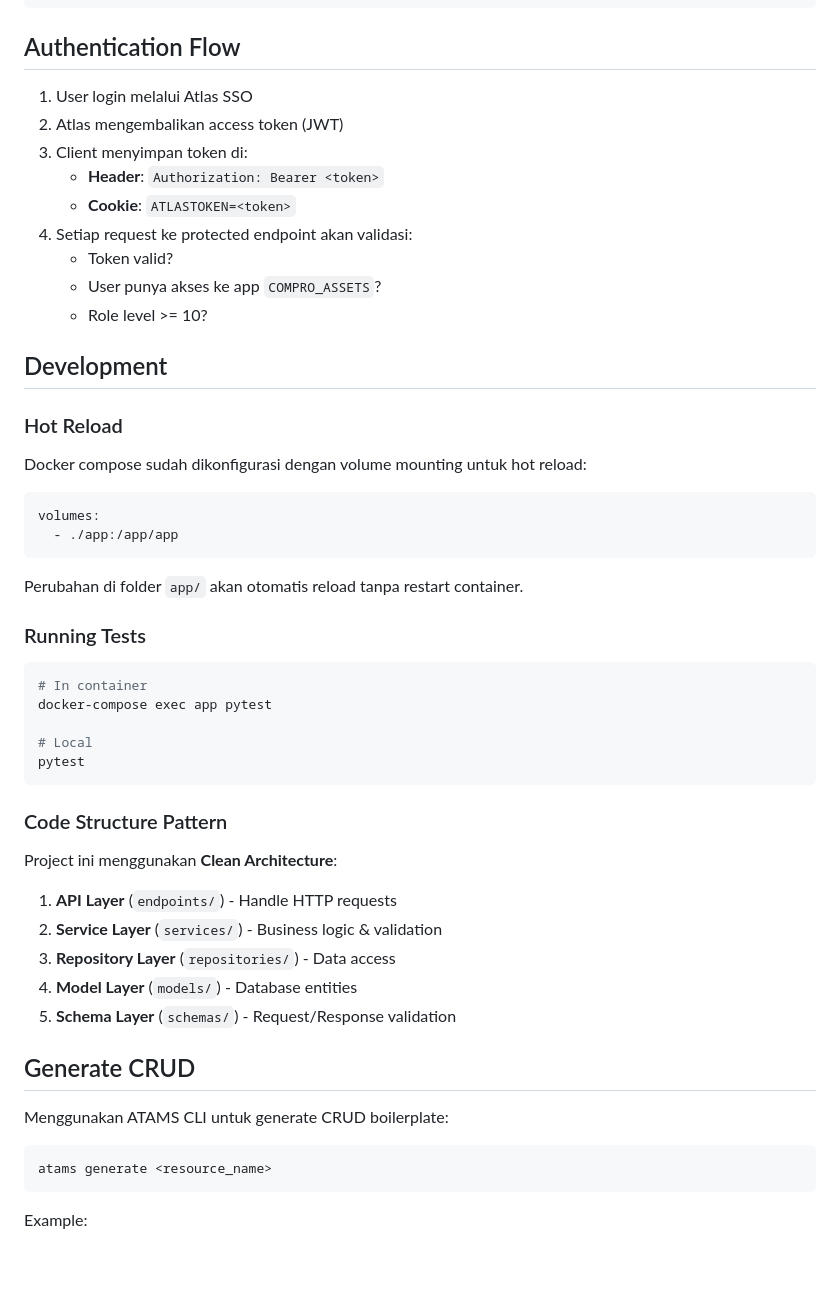
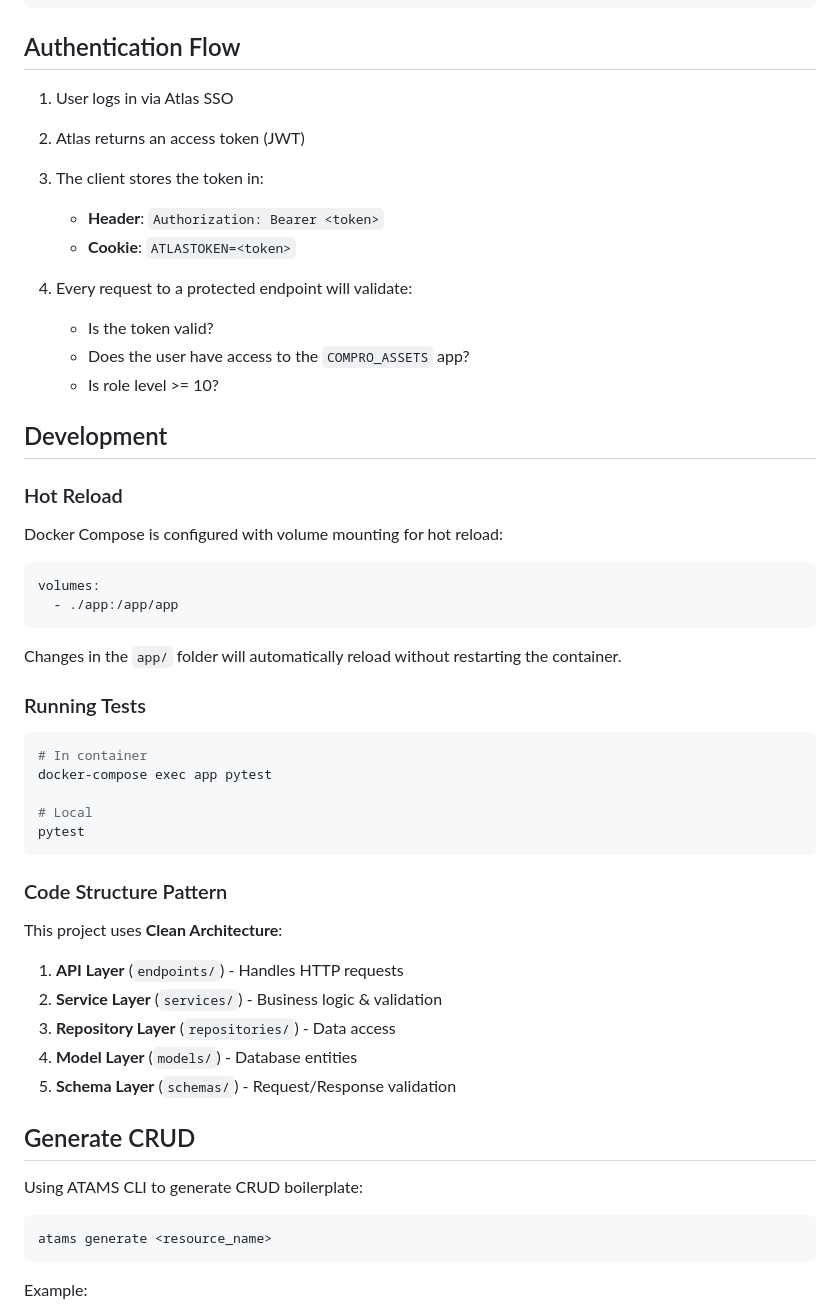
Before and after one commit to GratiaManullang03/adocs-api, a Markdown page: Backend/compro-assets.md, the part around one of its changes. GitHub-like rendering; blank space fills up the shorter version.

````diff
--- a/Backend/compro-assets.md
+++ b/Backend/compro-assets.md
@@ -262,28 +263,30 @@ curl -X DELETE "http://localhost:8000/api/v1/assets/1" \
 
 ## Authentication Flow
 
-1. User login melalui Atlas SSO
-2. Atlas mengembalikan access token (JWT)
-3. Client menyimpan token di:
-   - **Header**: `Authorization: Bearer <token>`
-   - **Cookie**: `ATLASTOKEN=<token>`
-4. Setiap request ke protected endpoint akan validasi:
-   - Token valid?
-   - User punya akses ke app `COMPRO_ASSETS`?
-   - Role level >= 10?
+1. User logs in via Atlas SSO
+2. Atlas returns an access token (JWT)
+3. The client stores the token in:
+
+   * **Header**: `Authorization: Bearer <token>`
+   * **Cookie**: `ATLASTOKEN=<token>`
+4. Every request to a protected endpoint will validate:
+
+   * Is the token valid?
+   * Does the user have access to the `COMPRO_ASSETS` app?
+   * Is role level >= 10?
 
 ## Development
 
 ### Hot Reload
 
-Docker compose sudah dikonfigurasi dengan volume mounting untuk hot reload:
+Docker Compose is configured with volume mounting for hot reload:
 
 ```yaml
 volumes:
   - ./app:/app/app
 ```
 
-Perubahan di folder `app/` akan otomatis reload tanpa restart container.
+Changes in the `app/` folder will automatically reload without restarting the container.
 
 ### Running Tests
 
@@ -297,9 +300,9 @@ pytest
 
 ### Code Structure Pattern
 
-Project ini menggunakan **Clean Architecture**:
+This project uses **Clean Architecture**:
 
-1. **API Layer** (`endpoints/`) - Handle HTTP requests
+1. **API Layer** (`endpoints/`) - Handles HTTP requests
 2. **Service Layer** (`services/`) - Business logic & validation
 3. **Repository Layer** (`repositories/`) - Data access
 4. **Model Layer** (`models/`) - Database entities
@@ -307,7 +310,7 @@ Project ini menggunakan **Clean Architecture**:
 
 ## Generate CRUD
 
-Menggunakan ATAMS CLI untuk generate CRUD boilerplate:
+Using ATAMS CLI to generate CRUD boilerplate:
 
 ```bash
 atams generate <resource_name>
````
Also changed, not shown: other parts of Backend/compro-assets.md (+66 -62 lines).
